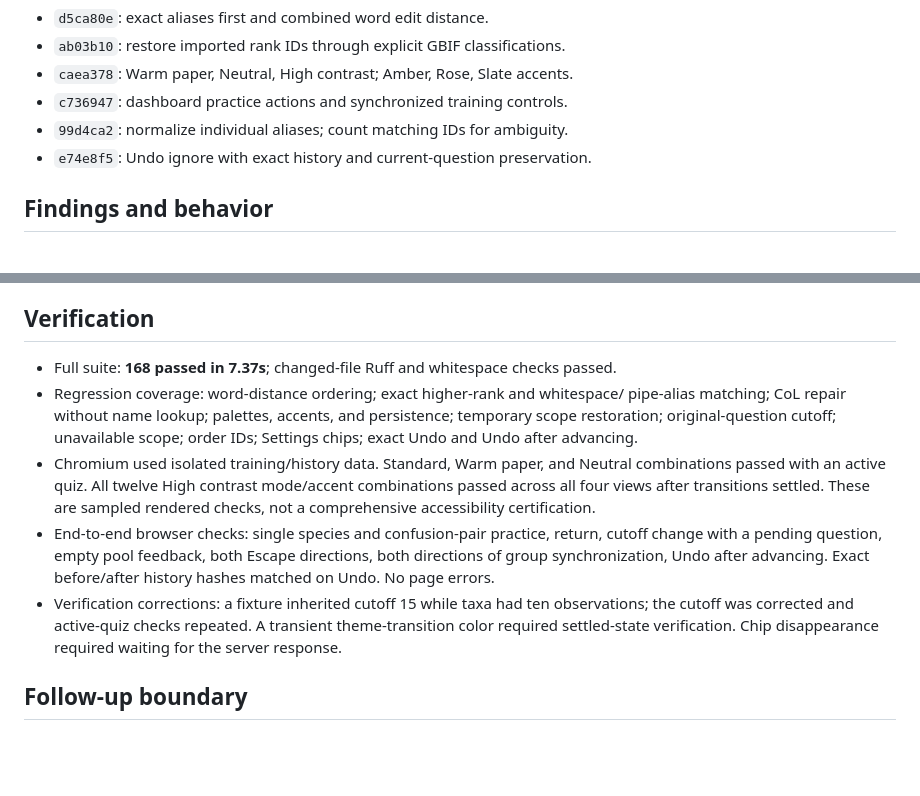
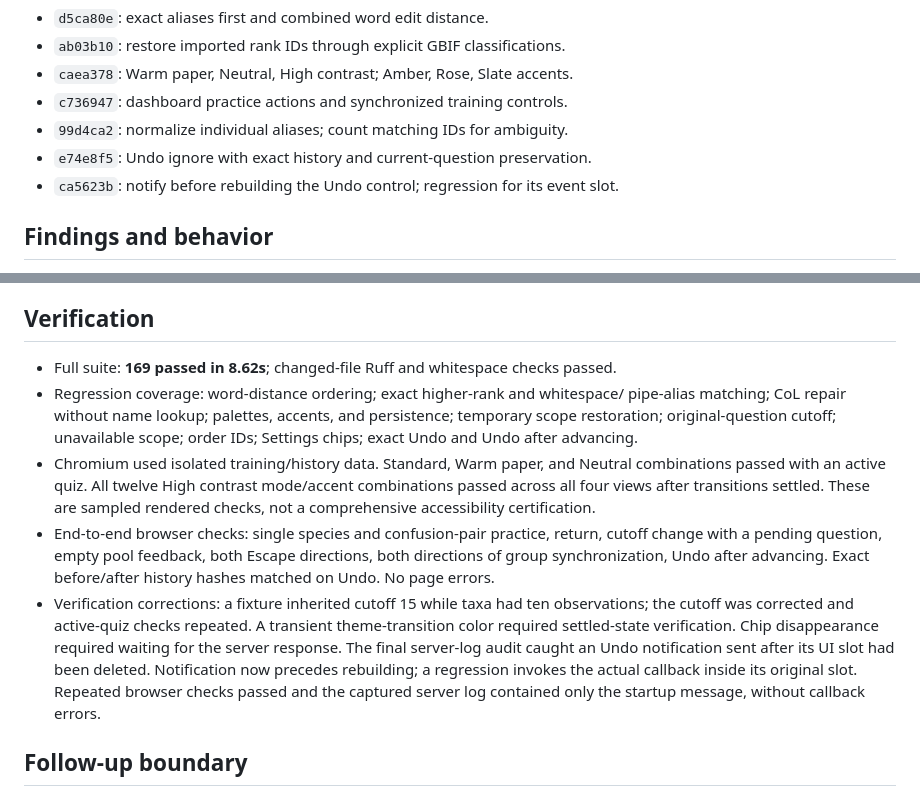
Before and after one commit to asgersvenning/taxo-trainer, a Markdown page: .agents/notes/2026-09-09-autocomplete-themes-and-focused-practice.md, 2 parts joined by grey strips. GitHub-like rendering; blank space fills up the shorter version.

Commit message:
agent: record final server-log audit and undo callback verification

```diff
--- a/.agents/notes/2026-09-09-autocomplete-themes-and-focused-practice.md
+++ b/.agents/notes/2026-09-09-autocomplete-themes-and-focused-practice.md
@@ -12,6 +12,7 @@ training settings, and make Ignore observation reversible.
 - `c736947`: dashboard practice actions and synchronized training controls.
 - `99d4ca2`: normalize individual aliases; count matching IDs for ambiguity.
 - `e74e8f5`: Undo ignore with exact history and current-question preservation.
+- `ca5623b`: notify before rebuilding the Undo control; regression for its event slot.
 
 ## Findings and behavior
 
@@ -64,7 +65,7 @@ new question. Manual correction policy and the existing ignore scope are retaine
 
 ## Verification
 
-- Full suite: **168 passed in 7.37s**; changed-file Ruff and whitespace checks passed.
+- Full suite: **169 passed in 8.62s**; changed-file Ruff and whitespace checks passed.
 - Regression coverage: word-distance ordering; exact higher-rank and whitespace/
   pipe-alias matching; CoL repair without name lookup; palettes, accents, and
   persistence; temporary scope restoration; original-question cutoff; unavailable
@@ -80,7 +81,11 @@ new question. Manual correction policy and the existing ignore scope are retaine
 - Verification corrections: a fixture inherited cutoff 15 while taxa had ten
   observations; the cutoff was corrected and active-quiz checks repeated. A
   transient theme-transition color required settled-state verification. Chip
-  disappearance required waiting for the server response.
+  disappearance required waiting for the server response. The final server-log
+  audit caught an Undo notification sent after its UI slot had been deleted.
+  Notification now precedes rebuilding; a regression invokes the actual callback
+  inside its original slot. Repeated browser checks passed and the captured server
+  log contained only the startup message, without callback errors.
 
 ## Follow-up boundary
 
```
Also changed, not shown: .agents/roadmap.md (+1 -1 lines).
